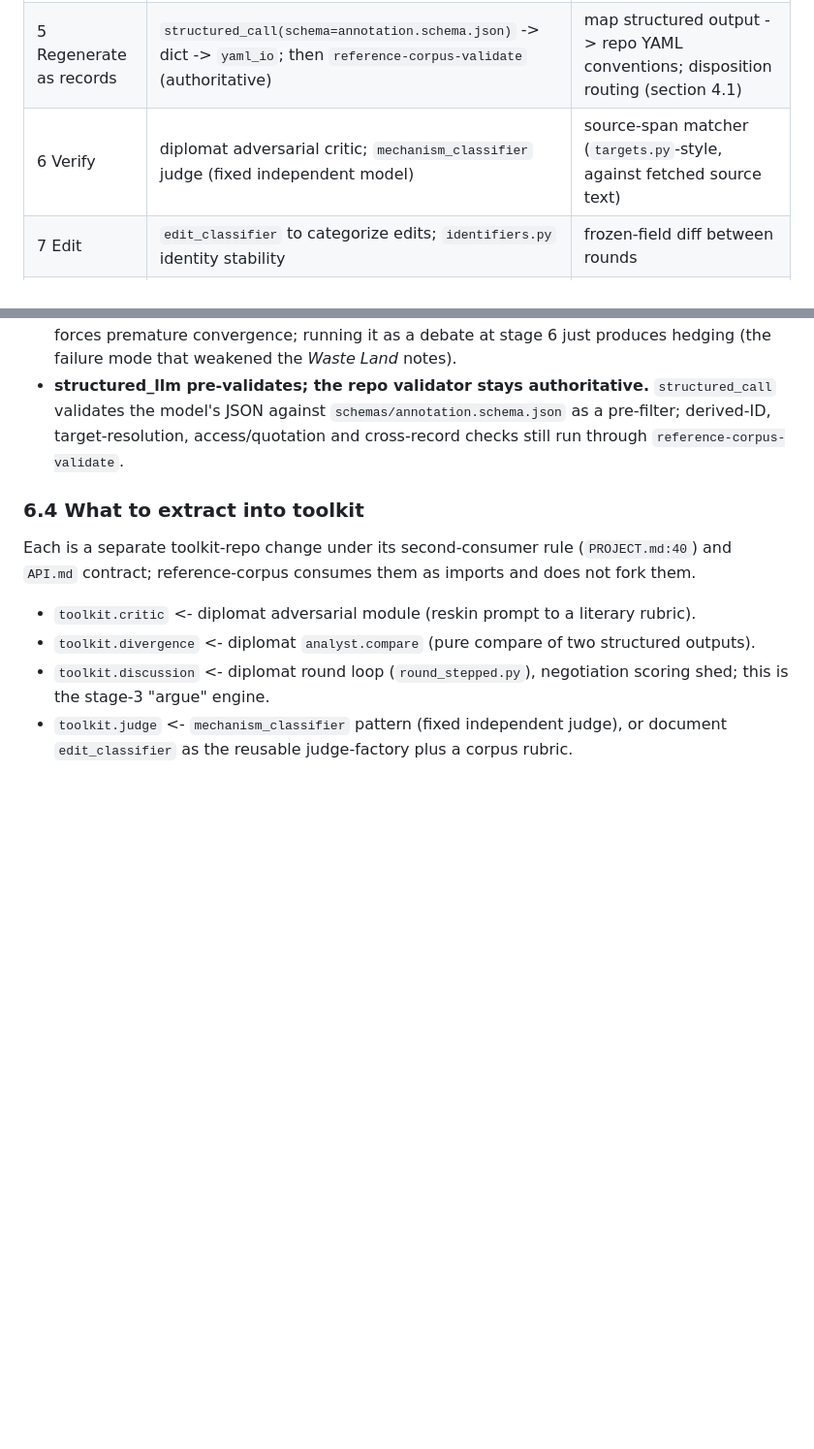
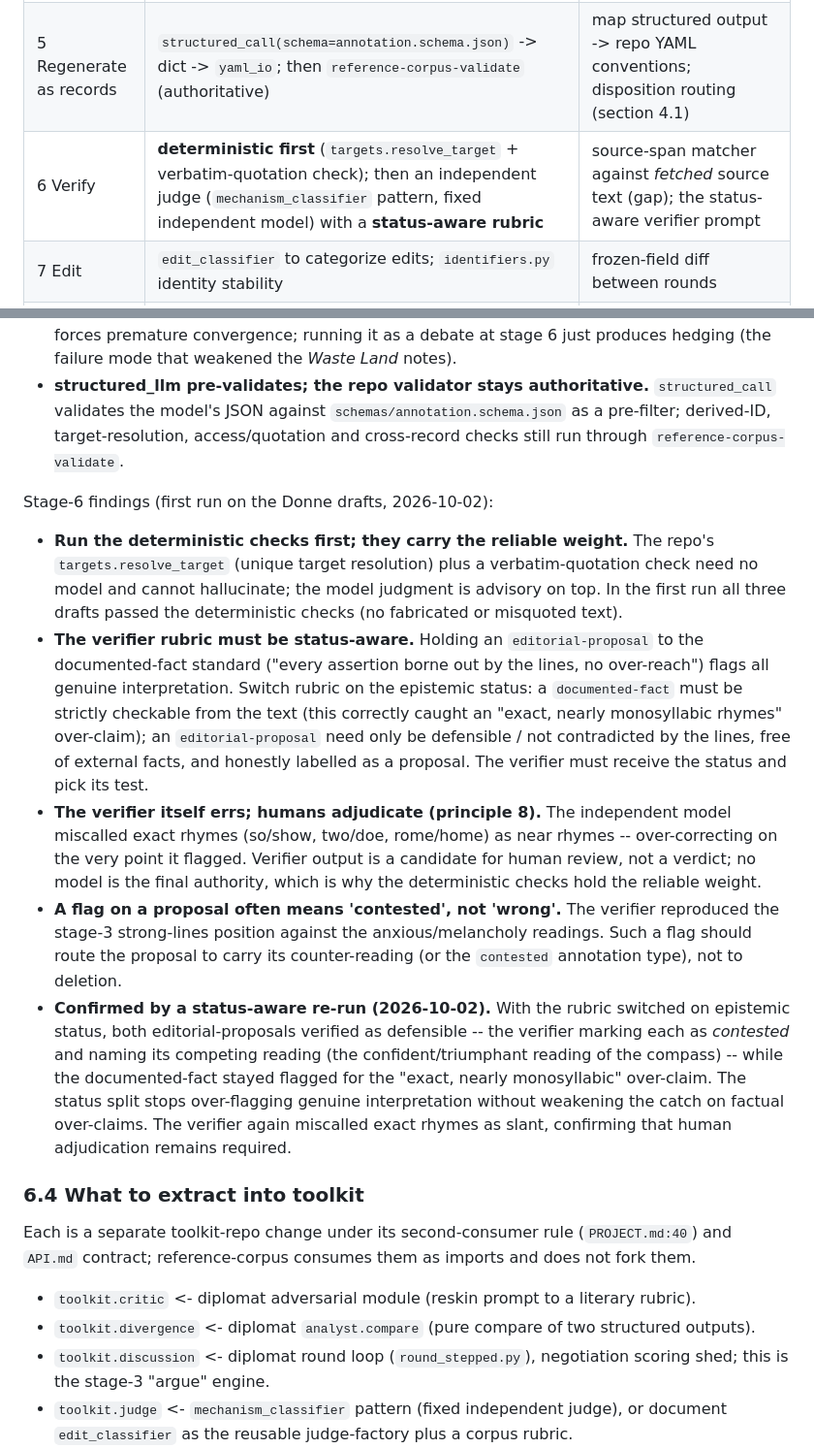
Before and after one commit to LesTP/marginalia, a Markdown page: DESIGN_generative_track_v1.md, 2 parts joined by grey strips. Shown at 97% size. Drawn GitHub-style; blank space fills up the shorter version.

Commit message:
docs(generative-track): record stage-6 verification findings in §6.3
Summary:
Captures what running the verification stage on the Donne drafts showed, now
confirmed by a status-aware re-run. Verification needs two things the first run
lacked: deterministic text-integrity checks carry the reliable weight, and the
model judge's rubric must switch on epistemic status -- a documented-fact must be
strictly checkable and accurate, while an editorial-proposal need only be
defensible and honestly labelled, not held to the fact standard. The status-aware
re-run verified both proposals (each marked contested, with its competing reading
named) while still flagging the documented-fact's over-claim. It also re-confirmed
that the model verifier itself errs, so its output is advisory and human
adjudication remains required.

Test Plan:
Documentation only. The recorded outcomes reflect the actual verification runs
(strict and status-aware) over the three committed Donne drafts. Verified the file
is UTF-8 without BOM, LF-only, NFC, trailing newline.

```diff
--- a/DESIGN_generative_track_v1.md
+++ b/DESIGN_generative_track_v1.md
@@ -342,7 +342,7 @@ worker-authored records. The Devmate built-in `/council` (3-model blind peer rev
 | 3 -> argue | **diplomat round loop (`round_stepped.py`): contest singular readings against the text** | extract round engine -> toolkit, shed negotiation scoring (6.4) |
 | 4 Gather sources | `source_ingestion.normalization.fetch_url_text` / `html_to_text` | `toolkit.doc_fetch` (fetch+cache+retry) -- gap |
 | 5 Regenerate as records | `structured_call(schema=annotation.schema.json)` -> dict -> `yaml_io`; then `reference-corpus-validate` (authoritative) | map structured output -> repo YAML conventions; disposition routing (section 4.1) |
-| 6 Verify | diplomat adversarial critic; `mechanism_classifier` judge (fixed independent model) | source-span matcher (`targets.py`-style, against fetched source text) |
+| 6 Verify | **deterministic first** (`targets.resolve_target` + verbatim-quotation check); then an independent judge (`mechanism_classifier` pattern, fixed independent model) with a **status-aware rubric** | source-span matcher against *fetched* source text (gap); the status-aware verifier prompt |
 | 7 Edit | `edit_classifier` to categorize edits; `identifiers.py` identity stability | frozen-field diff between rounds |
 | 8 Select and review | human; optional `gateway` + `feedback_collector` for HITL delivery/edits | - |
 
@@ -356,7 +356,38 @@ Two placements to note:
 - **structured_llm pre-validates; the repo validator stays authoritative.**
   `structured_call` validates the model's JSON against `schemas/annotation.schema.json`
   as a pre-filter; derived-ID, target-resolution, access/quotation and cross-record
-  checks still run through `reference-corpus-validate`.
+checks still run through `reference-corpus-validate`.
+
+Stage-6 findings (first run on the Donne drafts, 2026-10-02):
+
+- **Run the deterministic checks first; they carry the reliable weight.** The repo's
+  `targets.resolve_target` (unique target resolution) plus a verbatim-quotation check
+  need no model and cannot hallucinate; the model judgment is advisory on top. In the
+  first run all three drafts passed the deterministic checks (no fabricated or
+  misquoted text).
+- **The verifier rubric must be status-aware.** Holding an `editorial-proposal` to the
+  documented-fact standard ("every assertion borne out by the lines, no over-reach")
+  flags all genuine interpretation. Switch rubric on the epistemic status: a
+  `documented-fact` must be strictly checkable from the text (this correctly caught an
+  "exact, nearly monosyllabic rhymes" over-claim); an `editorial-proposal` need only be
+  defensible / not contradicted by the lines, free of external facts, and honestly
+  labelled as a proposal. The verifier must receive the status and pick its test.
+- **The verifier itself errs; humans adjudicate (principle 8).** The independent model
+  miscalled exact rhymes (so/show, two/doe, rome/home) as near rhymes -- over-correcting
+  on the very point it flagged. Verifier output is a candidate for human review, not a
+  verdict; no model is the final authority, which is why the deterministic checks hold
+  the reliable weight.
+- **A flag on a proposal often means 'contested', not 'wrong'.** The verifier reproduced
+  the stage-3 strong-lines position against the anxious/melancholy readings. Such a flag
+  should route the proposal to carry its counter-reading (or the `contested` annotation
+  type), not to deletion.
+- **Confirmed by a status-aware re-run (2026-10-02).** With the rubric switched on
+  epistemic status, both editorial-proposals verified as defensible -- the verifier
+  marking each as *contested* and naming its competing reading (the confident/triumphant
+  reading of the compass) -- while the documented-fact stayed flagged for the "exact,
+  nearly monosyllabic" over-claim. The status split stops over-flagging genuine
+  interpretation without weakening the catch on factual over-claims. The verifier again
+  miscalled exact rhymes as slant, confirming that human adjudication remains required.
 
 ### 6.4 What to extract into toolkit
 
```
